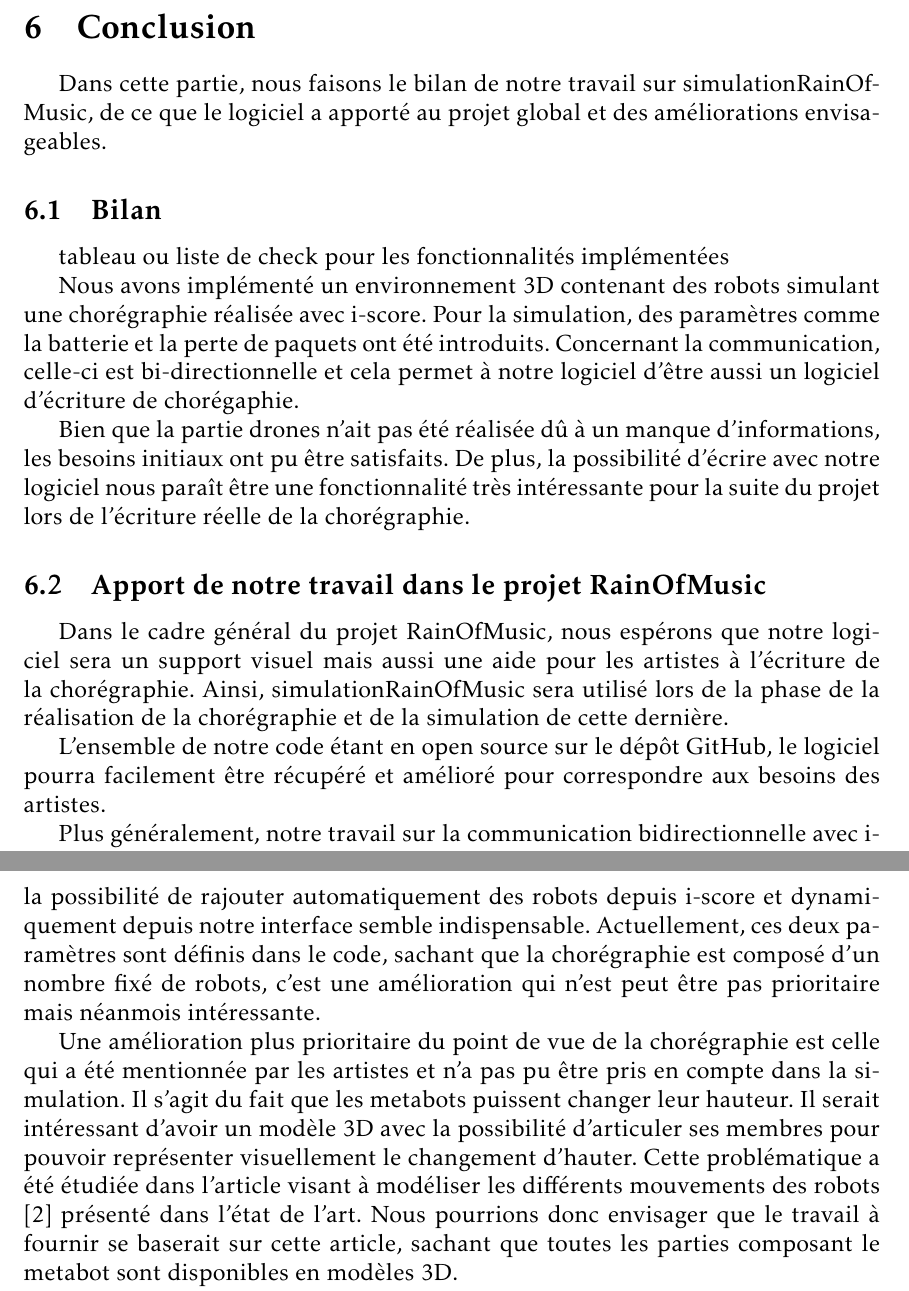
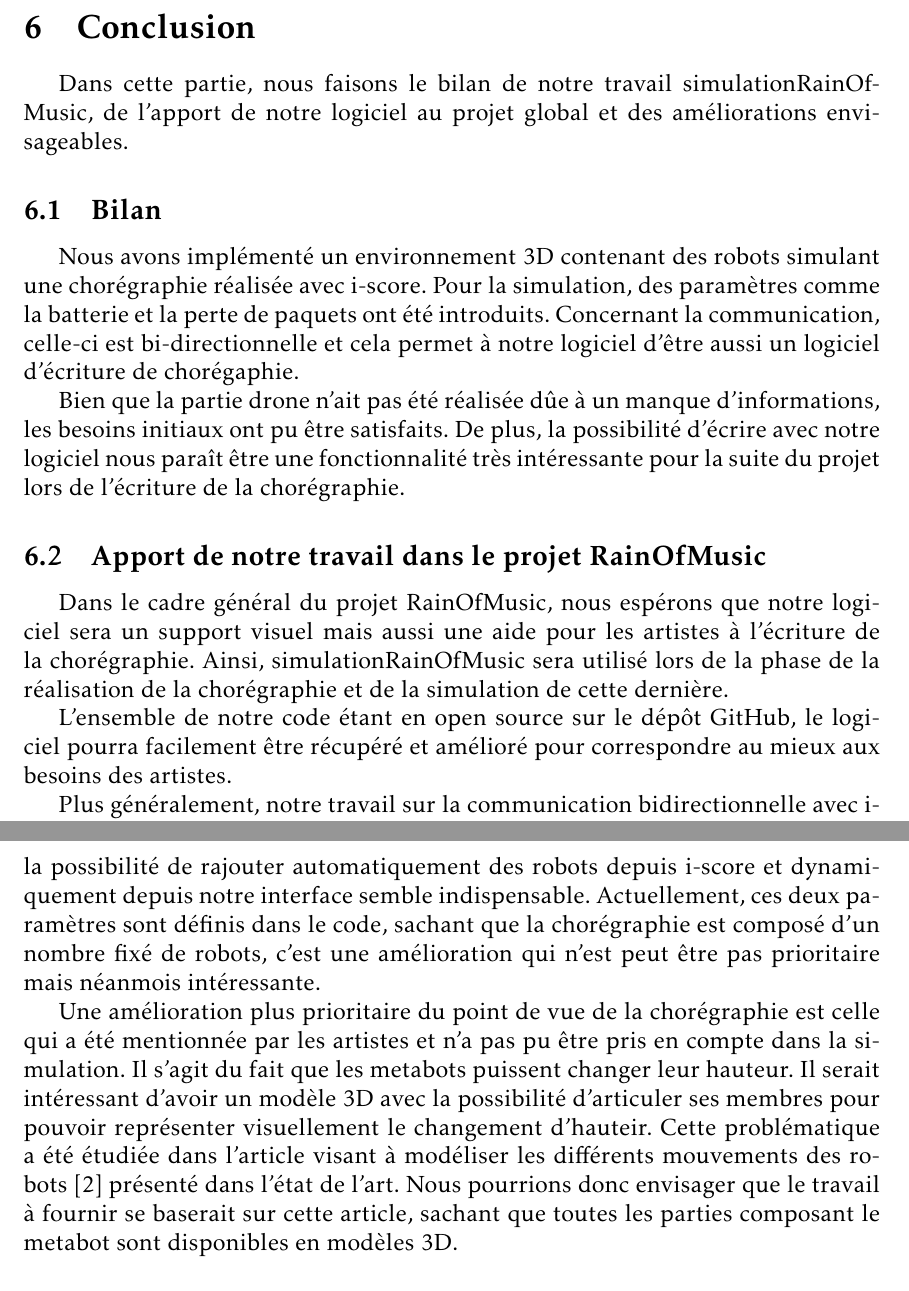
Before and after one commit to mpaillassa/rapport_robot, a LaTeX document (rapport_final.tex, which reads conclusion.tex): two parts of pages 24 and 25 of 29, joined at a grey line, cut so that both start at the same text. Compiled offline with pdfLaTeX.

Commit message:
conclu ok

```diff
--- a/conclusion.tex
+++ b/conclusion.tex
@@ -1,20 +1,18 @@
 \section{Conclusion}
 
-Dans cette partie, nous faisons le bilan de notre travail sur simulationRainOfMusic, de ce que le logiciel a apporté au projet global et des améliorations envisageables.
+Dans cette partie, nous faisons le bilan de notre travail simulationRainOfMusic, de l'apport de notre logiciel au projet global et des améliorations envisageables.
 
 \subsection{Bilan}
 
-tableau ou liste de check pour les fonctionnalités implémentées
-
 Nous avons implémenté un environnement 3D contenant des robots simulant une chorégraphie réalisée avec i-score. Pour la simulation, des paramètres comme la batterie et la perte de paquets ont été introduits. Concernant la communication, celle-ci est bi-directionnelle et cela permet à notre logiciel d'être aussi un logiciel d'écriture de chorégaphie.
 
-Bien que la partie drones n'ait pas été réalisée dû à un manque d'informations, les besoins initiaux ont pu être satisfaits. De plus, la possibilité d'écrire avec notre logiciel nous paraît être une fonctionnalité très intéressante pour la suite du projet lors de l'écriture réelle de la chorégraphie.
+Bien que la partie drone n'ait pas été réalisée dûe à un manque d'informations, les besoins initiaux ont pu être satisfaits. De plus, la possibilité d'écrire avec notre logiciel nous paraît être une fonctionnalité très intéressante pour la suite du projet lors de l'écriture de la chorégraphie.
 
 \subsection{Apport de notre travail dans le projet RainOfMusic}
 
 Dans le cadre général du projet RainOfMusic, nous espérons que notre logiciel sera un support visuel mais aussi une aide pour les artistes à l'écriture de la chorégraphie. Ainsi, simulationRainOfMusic sera utilisé lors de la phase de la réalisation de la chorégraphie et de la simulation de cette dernière.
 
-L'ensemble de notre code étant en open source sur le dépôt GitHub, le logiciel pourra facilement être récupéré et amélioré pour correspondre aux besoins des artistes.
+L'ensemble de notre code étant en open source sur le dépôt GitHub, le logiciel pourra facilement être récupéré et amélioré pour correspondre au mieux aux besoins des artistes.
 
 Plus généralement, notre travail sur la communication bidirectionnelle avec i-score qui repose sur une classe existante d'openFrameworks (\verb|ofParameter|) pourra être utile dans un cadre plus large que ce projet. En effet, les utilisateurs d'i-score pourront synchroniser facilement avec openFrameworks.
 
@@ -24,7 +22,7 @@
 
 Certains paramètres pourraient être définis dynamiquement via l'interface, nous pensons notamment aux dimensions de la scène qui pourraient être initialisées au lancement du logiciel. De la même façon, d'un point de vue ergonomique la possibilité de rajouter automatiquement des robots depuis i-score et dynamiquement depuis notre interface semble indispensable. Actuellement, ces deux paramètres sont définis dans le code, sachant que la chorégraphie est composé d'un nombre fixé de robots, c'est une amélioration qui n'est peut être pas prioritaire mais néanmois intéressante.
 
-Une amélioration plus prioritaire du point de vue de la chorégraphie est celle qui a été mentionnée par les artistes et n'a pas pu être pris en compte dans la simulation. Il s'agit du fait que les metabots puissent changer leur hauteur. Il serait intéressant d'avoir un modèle 3D avec la possibilité d'articuler ses membres pour pouvoir représenter visuellement le changement d'hauter. Cette problématique a été étudiée dans l'article visant à modéliser les différents mouvements des robots \cite{robotArt} présenté dans l'état de l'art. Nous pourrions donc envisager que le travail à fournir se baserait sur cette article, sachant que toutes les parties composant le metabot sont disponibles en modèles 3D.
+Une amélioration plus prioritaire du point de vue de la chorégraphie est celle qui a été mentionnée par les artistes et n'a pas pu être pris en compte dans la simulation. Il s'agit du fait que les metabots puissent changer leur hauteur. Il serait intéressant d'avoir un modèle 3D avec la possibilité d'articuler ses membres pour pouvoir représenter visuellement le changement d'hauteir. Cette problématique a été étudiée dans l'article visant à modéliser les différents mouvements des robots \cite{robotArt} présenté dans l'état de l'art. Nous pourrions donc envisager que le travail à fournir se baserait sur cette article, sachant que toutes les parties composant le metabot sont disponibles en modèles 3D.
 
 Enfin, lorsque le projet introduira des drones, une modélisation physique de leurs mouvements pourra être implémentée dans le logiciel, pour obtenir une simulation proche de la réalité.
 
```
